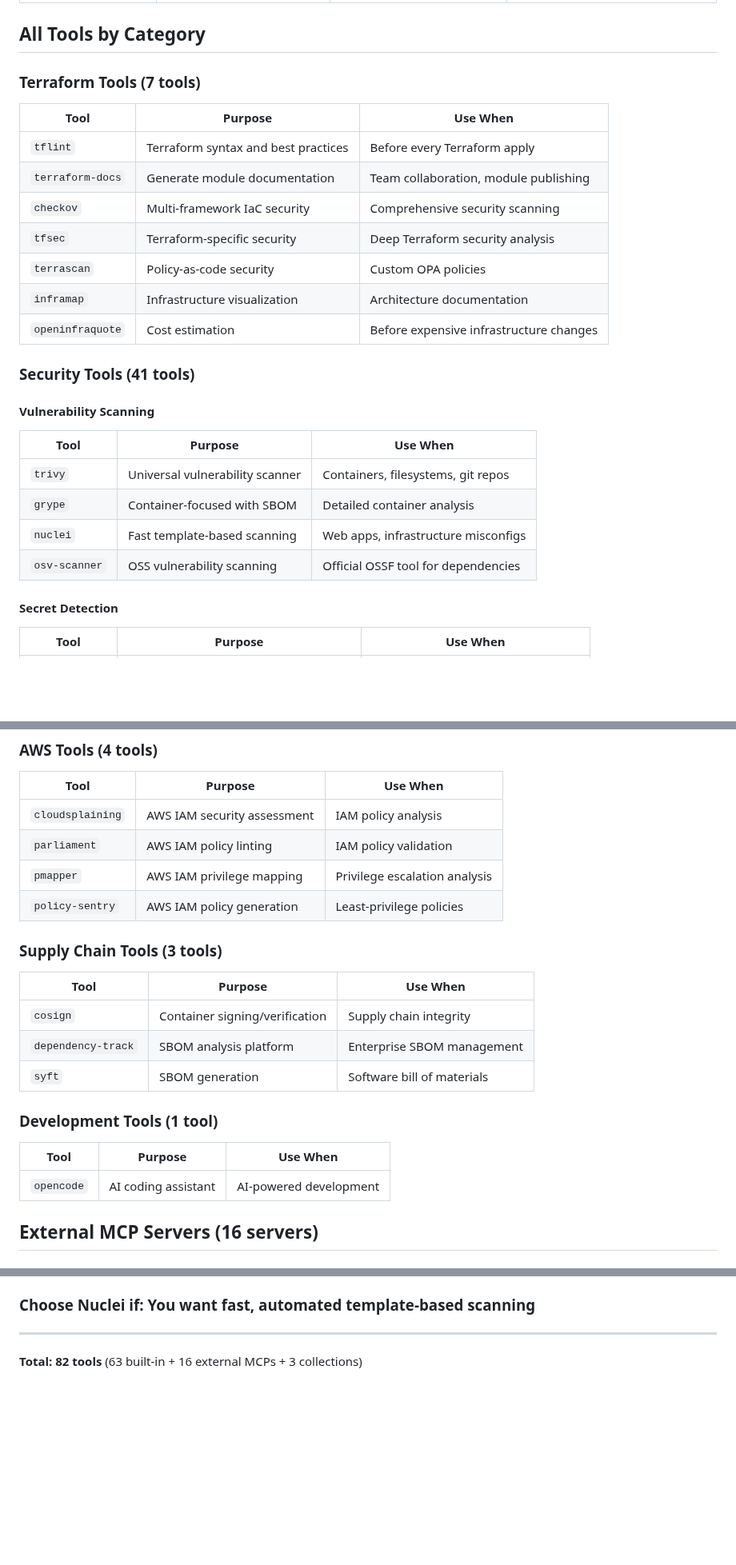
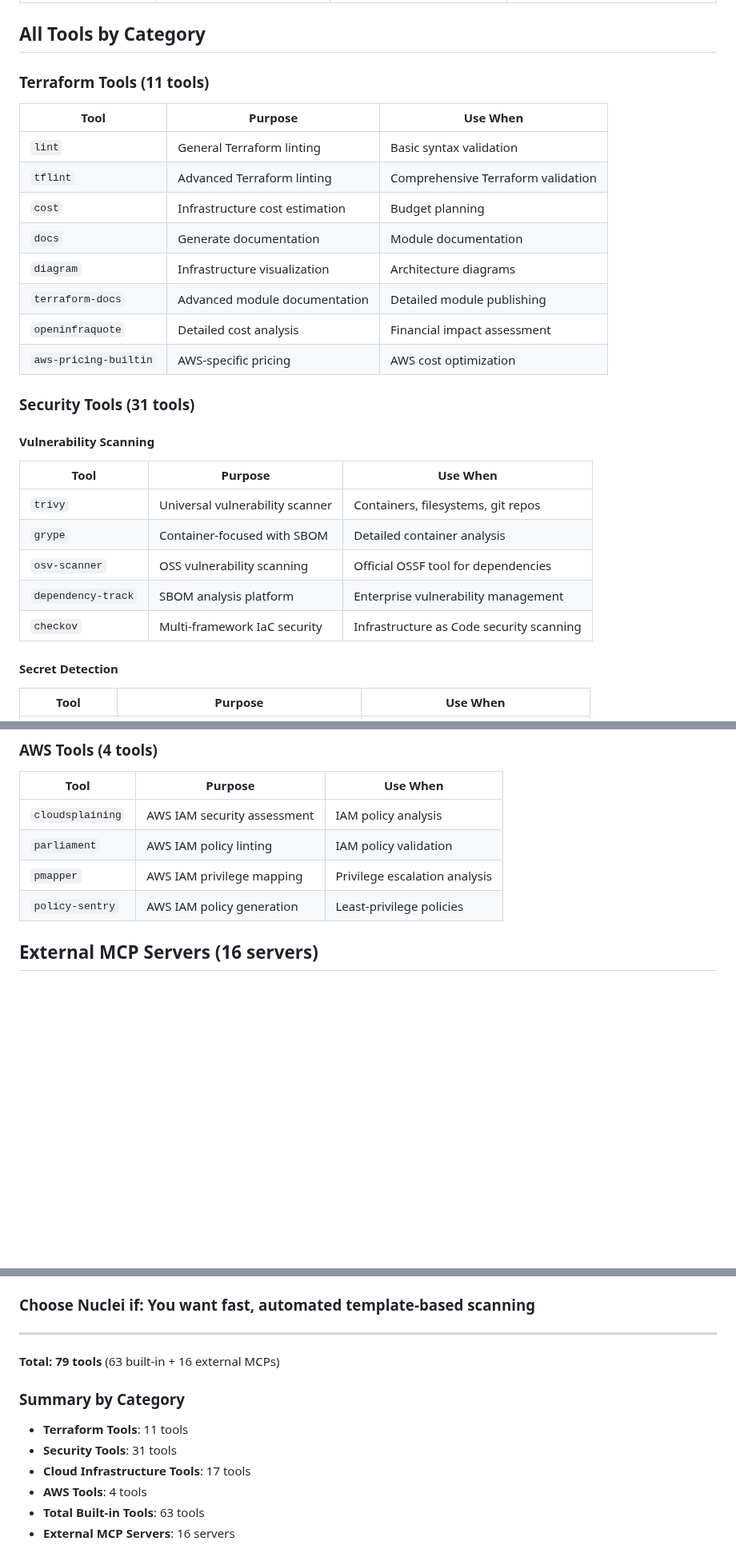
Before and after one commit to cloudshipai/ship, a Markdown page: docs/tools-reference-table.md, 3 parts joined by grey strips. Shown at 80% size. Rendered like a GitHub page; blank space fills up the shorter version.

```diff
--- a/docs/tools-reference-table.md
+++ b/docs/tools-reference-table.md
@@ -18,26 +18,28 @@ This table provides a quick overview of all Ship tools organized by workflow and
 
 ## All Tools by Category
 
-### Terraform Tools (7 tools)
+### Terraform Tools (11 tools)
 | Tool | Purpose | Use When |
 |------|---------|----------|
-| `tflint` | Terraform syntax and best practices | Before every Terraform apply |
-| `terraform-docs` | Generate module documentation | Team collaboration, module publishing |
-| `checkov` | Multi-framework IaC security | Comprehensive security scanning |
-| `tfsec` | Terraform-specific security | Deep Terraform security analysis |
-| `terrascan` | Policy-as-code security | Custom OPA policies |
-| `inframap` | Infrastructure visualization | Architecture documentation |
-| `openinfraquote` | Cost estimation | Before expensive infrastructure changes |
+| `lint` | General Terraform linting | Basic syntax validation |
+| `tflint` | Advanced Terraform linting | Comprehensive Terraform validation |
+| `cost` | Infrastructure cost estimation | Budget planning |
+| `docs` | Generate documentation | Module documentation |
+| `diagram` | Infrastructure visualization | Architecture diagrams |
+| `terraform-docs` | Advanced module documentation | Detailed module publishing |
+| `openinfraquote` | Detailed cost analysis | Financial impact assessment |
+| `aws-pricing-builtin` | AWS-specific pricing | AWS cost optimization |
 
-### Security Tools (41 tools)
+### Security Tools (31 tools)
 
 #### Vulnerability Scanning
 | Tool | Purpose | Use When |
 |------|---------|----------|
 | `trivy` | Universal vulnerability scanner | Containers, filesystems, git repos |
 | `grype` | Container-focused with SBOM | Detailed container analysis |
-| `nuclei` | Fast template-based scanning | Web apps, infrastructure misconfigs |
 | `osv-scanner` | OSS vulnerability scanning | Official OSSF tool for dependencies |
+| `dependency-track` | SBOM analysis platform | Enterprise vulnerability management |
+| `checkov` | Multi-framework IaC security | Infrastructure as Code security scanning |
 
 #### Secret Detection
 | Tool | Purpose | Use When |
@@ -122,17 +130,6 @@ This table provides a quick overview of all Ship tools organized by workflow and
 | `pmapper` | AWS IAM privilege mapping | Privilege escalation analysis |
 | `policy-sentry` | AWS IAM policy generation | Least-privilege policies |
 
-### Supply Chain Tools (3 tools)
-| Tool | Purpose | Use When |
-|------|---------|----------|
-| `cosign` | Container signing/verification | Supply chain integrity |
-| `dependency-track` | SBOM analysis platform | Enterprise SBOM management |
-| `syft` | SBOM generation | Software bill of materials |
-
-### Development Tools (1 tool)
-| Tool | Purpose | Use When |
-|------|---------|----------|
-| `opencode` | AI coding assistant | AI-powered development |
 
 ## External MCP Servers (16 servers)
 
@@ -216,4 +213,12 @@ Compliance: kube-bench → openscap
 
 ---
 
-**Total: 82 tools** (63 built-in + 16 external MCPs + 3 collections)
+**Total: 79 tools** (63 built-in + 16 external MCPs)
+
+### Summary by Category
+- **Terraform Tools**: 11 tools
+- **Security Tools**: 31 tools
+- **Cloud Infrastructure Tools**: 17 tools
+- **AWS Tools**: 4 tools
+- **Total Built-in Tools**: 63 tools
+- **External MCP Servers**: 16 servers
```
Also changed, not shown: other parts of docs/tools-reference-table.md (+28 -22 lines).
